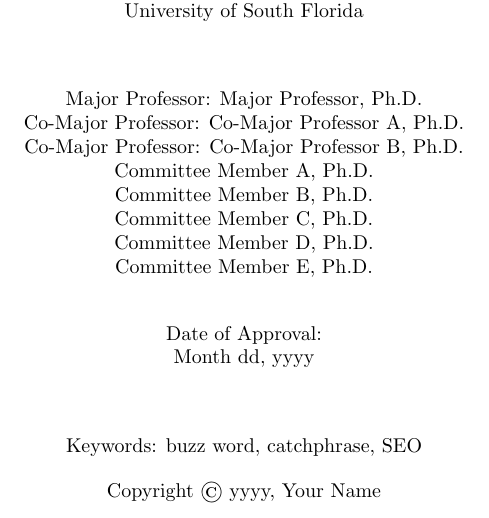
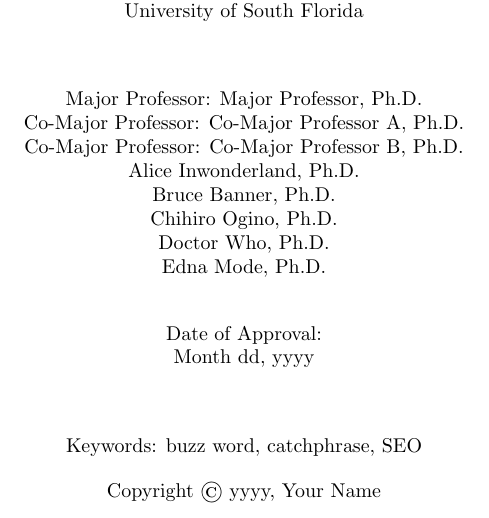
Before and after one commit to fajardogomez/USFDissertationTemplate, a LaTeX thesis (main.tex, which reads titlepage.tex): part of page 1 of 19, cut so that both start at the same text. Compiled offline with pdfLaTeX.

Commit message:
Update titlepage.tex

```diff
--- a/titlepage.tex
+++ b/titlepage.tex
@@ -16,15 +16,16 @@
 \def\mycomajorprofessorB{Co-Major Professor B, Ph.D.}
 
 % Committee members
-\def\mycommitteememberA{Committee Member A, Ph.D.}
-\def\mycommitteememberB{Committee Member B, Ph.D.}
-\def\mycommitteememberC{Committee Member C, Ph.D.}
-\def\mycommitteememberD{Committee Member D, Ph.D.}
-\def\mycommitteememberE{Committee Member E, Ph.D.}
+% Don't write ``Committee Member'' and don't forget their degrees.
+\def\mycommitteememberA{Alice Inwonderland, Ph.D.}
+\def\mycommitteememberB{Bruce Banner, Ph.D.}
+\def\mycommitteememberC{Chihiro Ogino, Ph.D.}
+\def\mycommitteememberD{Doctor Who, Ph.D.}
+\def\mycommitteememberE{Edna Mode, Ph.D.}
 
 % Key words should not be in the title
 \def\mykeywords{buzz word, catchphrase, SEO}
-\def\myapprovaldate{Month dd, yyyy}
+\def\myapprovaldate{Month dd, yyyy} % Make sure to use this format
 \def\mycopyrightdate{yyyy}
 
 %% Feed author and title to hyperref metadata options. No need to do anything here.
```
